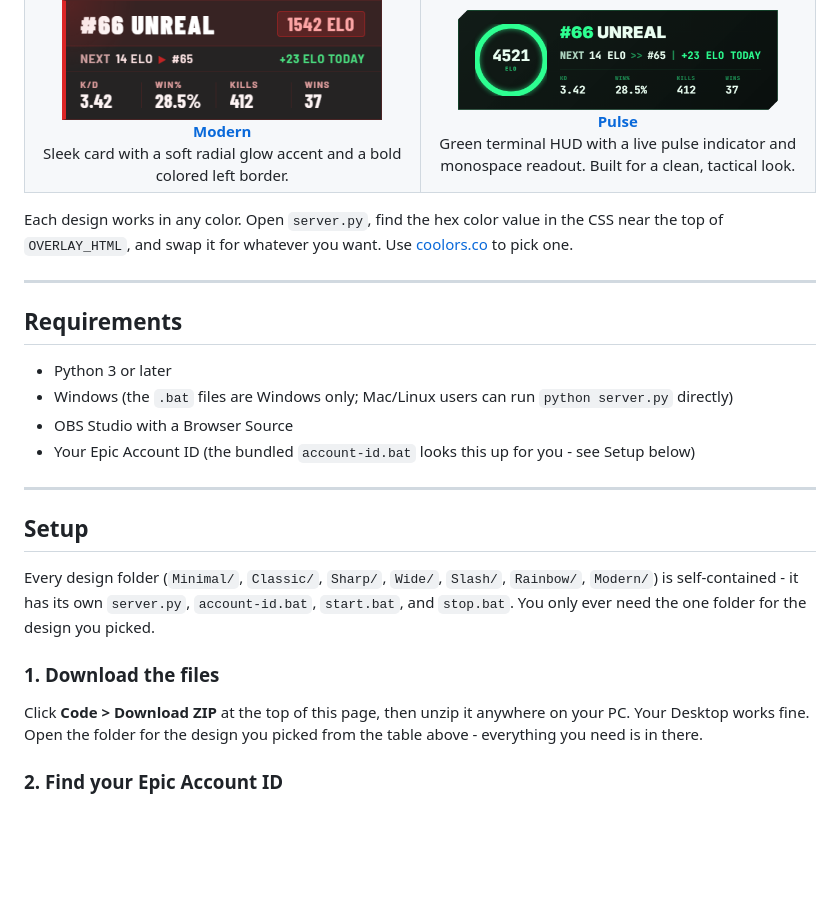
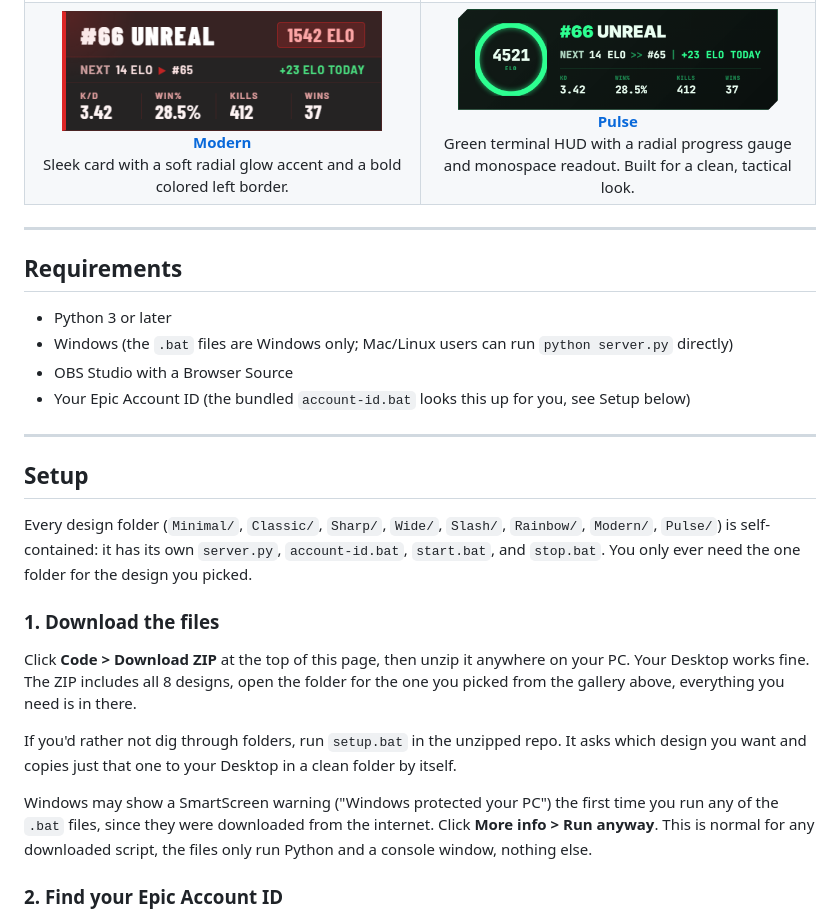
Before and after one commit to fwsoapy/ranked-overlay, a Markdown page: README.md, the part around the change printed below. GitHub-like rendering; blank space fills up the shorter version.

```diff
--- a/README.md
+++ b/README.md
@@ -60,12 +76,10 @@ Click a preview to open that design's folder.
 </td>
 <td align="center" width="50%">
 <a href="Pulse"><img src="Pulse/preview.png" width="320"><br><b>Pulse</b></a>
-<br>Green terminal HUD with a live pulse indicator and monospace readout. Built for a clean, tactical look.
+<br>Green terminal HUD with a radial progress gauge and monospace readout. Built for a clean, tactical look.
 </td>
 </tr>
 </table>
-
-Each design works in any color. Open `server.py`, find the hex color value in the CSS near the top of `OVERLAY_HTML`, and swap it for whatever you want. Use [coolors.co](https://coolors.co) to pick one.
 
 ---
 
@@ -74,17 +88,21 @@ Each design works in any color. Open `server.py`, find the hex color value in th
 - Python 3 or later
 - Windows (the `.bat` files are Windows only; Mac/Linux users can run `python server.py` directly)
 - OBS Studio with a Browser Source
-- Your Epic Account ID (the bundled `account-id.bat` looks this up for you - see Setup below)
+- Your Epic Account ID (the bundled `account-id.bat` looks this up for you, see Setup below)
 
 ---
 
 ## Setup
 
-Every design folder (`Minimal/`, `Classic/`, `Sharp/`, `Wide/`, `Slash/`, `Rainbow/`, `Modern/`) is self-contained - it has its own `server.py`, `account-id.bat`, `start.bat`, and `stop.bat`. You only ever need the one folder for the design you picked.
+Every design folder (`Minimal/`, `Classic/`, `Sharp/`, `Wide/`, `Slash/`, `Rainbow/`, `Modern/`, `Pulse/`) is self-contained: it has its own `server.py`, `account-id.bat`, `start.bat`, and `stop.bat`. You only ever need the one folder for the design you picked.
 
 ### 1. Download the files
 
-Click **Code > Download ZIP** at the top of this page, then unzip it anywhere on your PC. Your Desktop works fine. Open the folder for the design you picked from the table above - everything you need is in there.
+Click **Code > Download ZIP** at the top of this page, then unzip it anywhere on your PC. Your Desktop works fine. The ZIP includes all 8 designs, open the folder for the one you picked from the gallery above, everything you need is in there.
+
+If you'd rather not dig through folders, run `setup.bat` in the unzipped repo. It asks which design you want and copies just that one to your Desktop in a clean folder by itself.
+
+Windows may show a SmartScreen warning ("Windows protected your PC") the first time you run any of the `.bat` files, since they were downloaded from the internet. Click **More info > Run anyway**. This is normal for any downloaded script, the files only run Python and a console window, nothing else.
 
 ### 2. Find your Epic Account ID
 
```
Also changed, not shown: other parts of README.md (+39 -5 lines), demo.gif (added), preview-grid.png (added), 10 other files.
